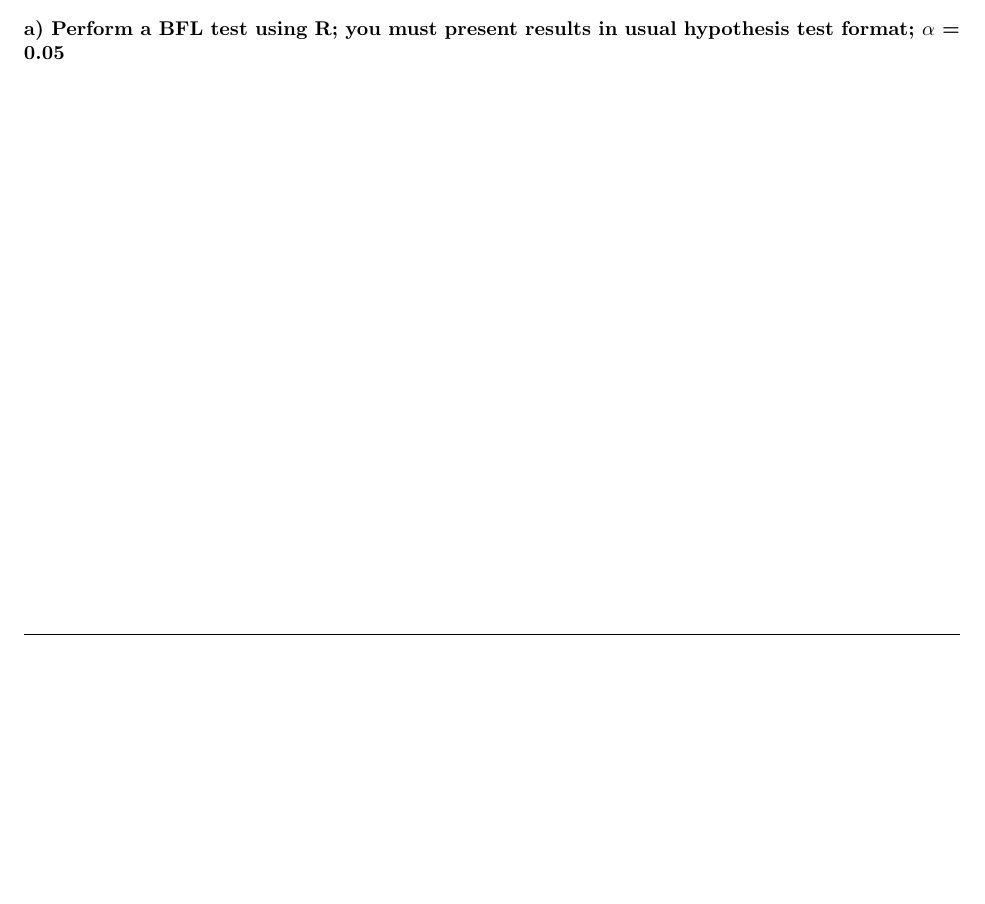
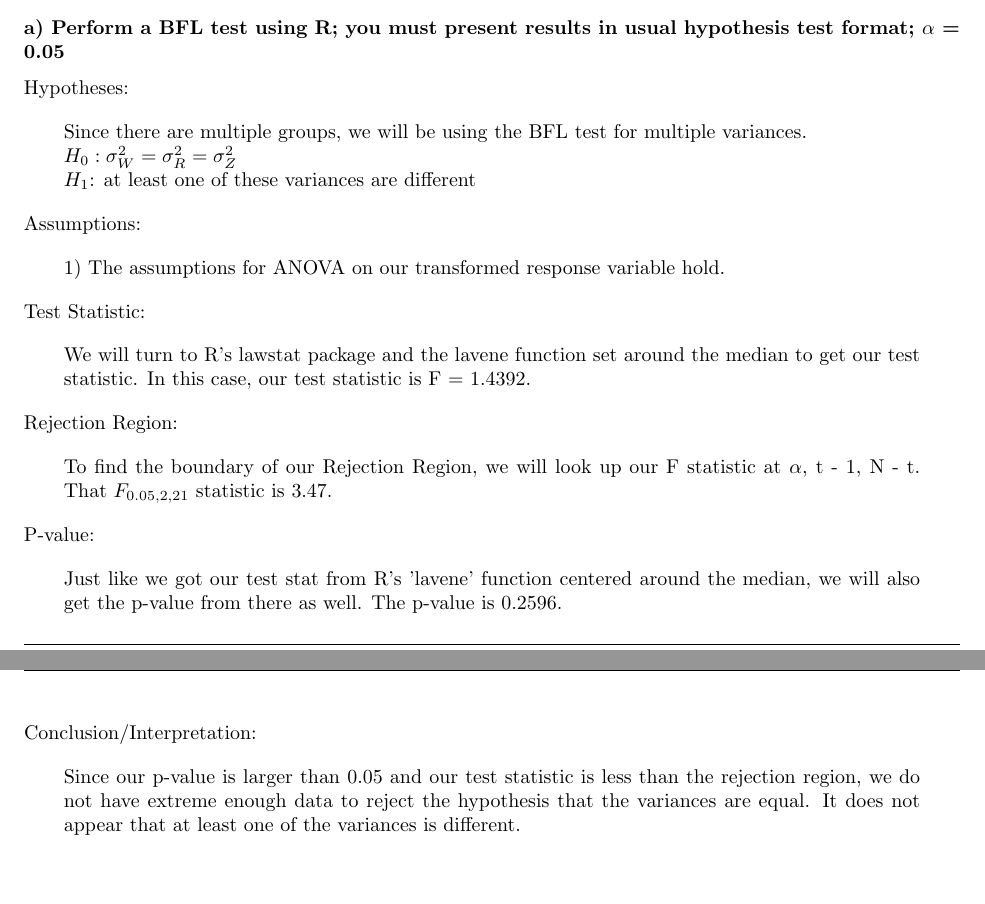
Before and after one commit to nschampions2004/STA5076, a LaTeX problem sheet (Chapter 7 Homework/Chapter7HW.tex): part of page 5 of 7 before the commit and two parts of pages 5 and 6 of 8 after it, the two joined at a grey line, cut so that both start at the same text, the shorter picture padded with empty space. Compiled offline with pdfLaTeX.

Commit message:
finished 7.18 just need to print and correct before submission

```diff
--- a/Chapter 7 Homework/Chapter7HW.tex
+++ b/Chapter 7 Homework/Chapter7HW.tex
@@ -257,7 +257,37 @@ Since our the absolute value of our Test Statistic is less than the t-value of o
 
 \subsubsection*{Problem 7.18 }
 \subsubsection*{a) Perform a BFL test using R; you must present results in usual hypothesis test format; $\alpha$ = 0.05}
+Hypotheses:
+\begin{blockquote}
+Since there are multiple groups, we will be using the BFL test for multiple variances.  \\
+$H_0: \sigma_W^{2} = \sigma_R^{2} = \sigma_Z^{2}$ \\
+$H_1$: at least one of these variances are different
+\end{blockquote}
 
+Assumptions:
+\begin{blockquote}
+1) The assumptions for ANOVA on our transformed response variable hold.
+\end{blockquote}
+
+Test Statistic:
+\begin{blockquote}
+We will turn to R's lawstat package and the lavene function set around the median to get our test statistic.  In this case, our test statistic is F = 1.4392.
+\end{blockquote}
+
+Rejection Region:
+\begin{blockquote}
+To find the boundary of our Rejection Region, we will look up our F statistic at $\alpha$, t - 1, N - t.  That $F_{0.05, 2, 21}$ statistic is 3.47.
+\end{blockquote}
+
+P-value:
+\begin{blockquote}
+Just like we got our test stat from R's 'lavene' function centered around the median, we will also get the p-value from there as well.  The p-value is 0.2596.
+\end{blockquote}
+
+Conclusion/Interpretation:
+\begin{blockquote}
+Since our p-value is larger than 0.05 and our test statistic is less than the rejection region, we do not have extreme enough data to reject the hypothesis that the variances are equal.  It does not appear that at least one of the variances is different.
+\end{blockquote}
 
 \includepdf[pages=-]{Chapter_7_Script.pdf}
 
```
Also changed, not shown: Chapter 7 Homework/Chapter7HW.pdf, Chapter 7 Homework/Chapter_7_Script.pdf, Chapter 7 Homework/Chapter7HW.tex (4 more changed lines), 4 other files.
